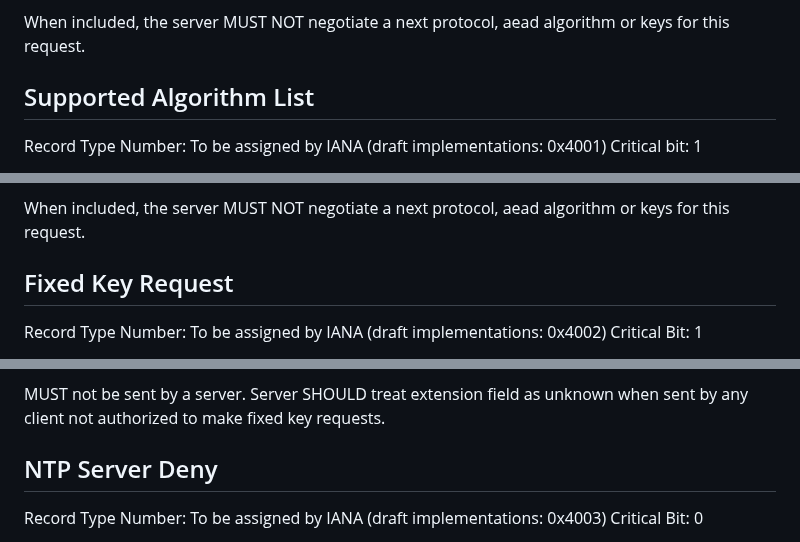
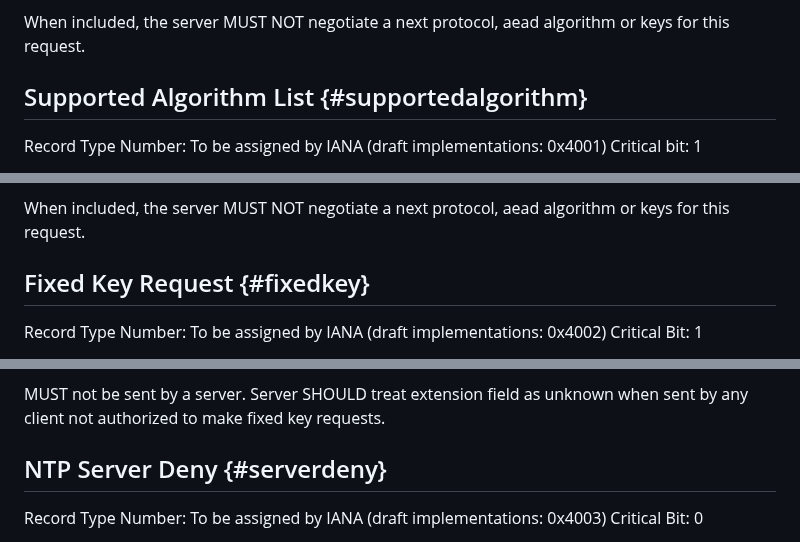
Before and after one commit to pendulum-project/nts-pool-draft, a Markdown page: draft-nts-pool.md, 3 parts joined by grey strips. GitHub-like rendering.

```diff
--- a/draft-nts-pool.md
+++ b/draft-nts-pool.md
@@ -86,7 +86,7 @@ Server MUST ignore any client body sent, and MUST send in response a Supported N
 
 When included, the server MUST NOT negotiate a next protocol, aead algorithm or keys for this request.
 
-## Supported Algorithm List
+## Supported Algorithm List {#supportedalgorithm}
 Record Type Number: To be assigned by IANA (draft implementations: 0x4001)
 Critical bit: 1
 
@@ -98,7 +98,7 @@ Server MUST ignore any client body sent, and MUST send in response a Supported A
 
 When included, the server MUST NOT negotiate a next protocol, aead algorithm or keys for this request.
 
-## Fixed Key Request
+## Fixed Key Request {#fixedkey}
 Record Type Number: To be assigned by IANA (draft implementations: 0x4002)
 Critical Bit: 1
 
@@ -108,7 +108,7 @@ When used, the client MUST provide an AEAD Algorithm Negotiation record with pre
 
 MUST not be sent by a server. Server SHOULD treat extension field as unknown when sent by any client not authorized to make fixed key requests.
 
-## NTP Server Deny
+## NTP Server Deny {#serverdeny}
 Record Type Number: To be assigned by IANA (draft implementations: 0x4003)
 Critical Bit: 0
 
```
Also changed, not shown: other parts of draft-nts-pool.md (+11 -3 lines).
